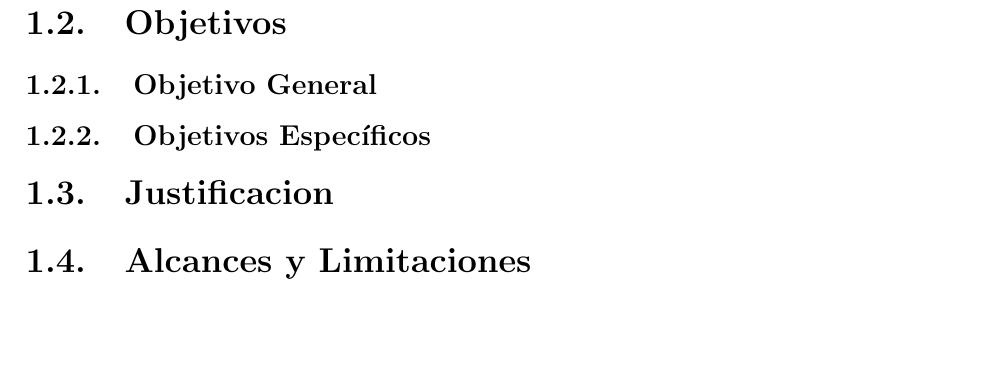
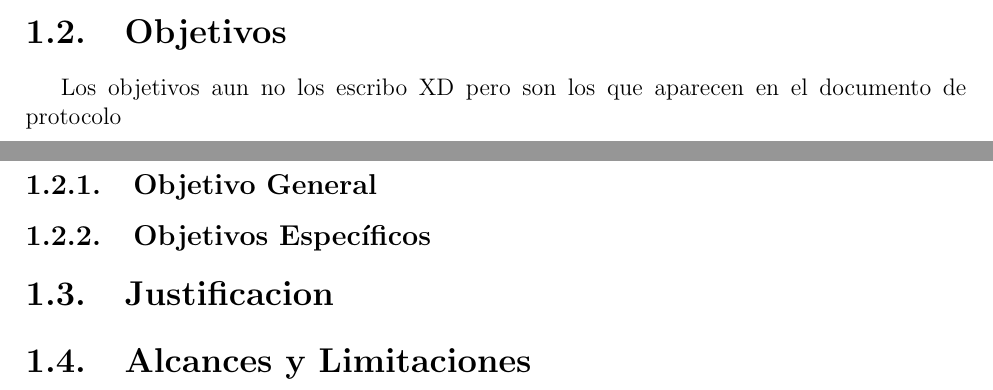
Before and after one commit to ricardovm0008/TESIS, a LaTeX thesis (Documentos/Tesis.tex): part of page 8 of 19 before the commit and two parts of pages 7 and 8 of 19 after it, the two joined at a grey line, cut so that both start at the same text, the shorter picture padded with empty space. Compiled offline with pdfLaTeX.

Commit message:
Prueba de actualizacion

```diff
--- a/Documentos/Tesis.tex
+++ b/Documentos/Tesis.tex
@@ -104,6 +104,8 @@ pasó de 3,900 millones en 2018 a 5,300 millones en 2023, mientras que los dispo
 el mismo período \cite{cisco2020}.
 
 \section{Objetivos}
+
+Los objetivos aun no los escribo XD pero son los que aparecen en el documento de protocolo
 \subsection{Objetivo General}
 \subsection{Objetivos Específicos}
 
```
Also changed, not shown: Documentos/Tesis.pdf.
